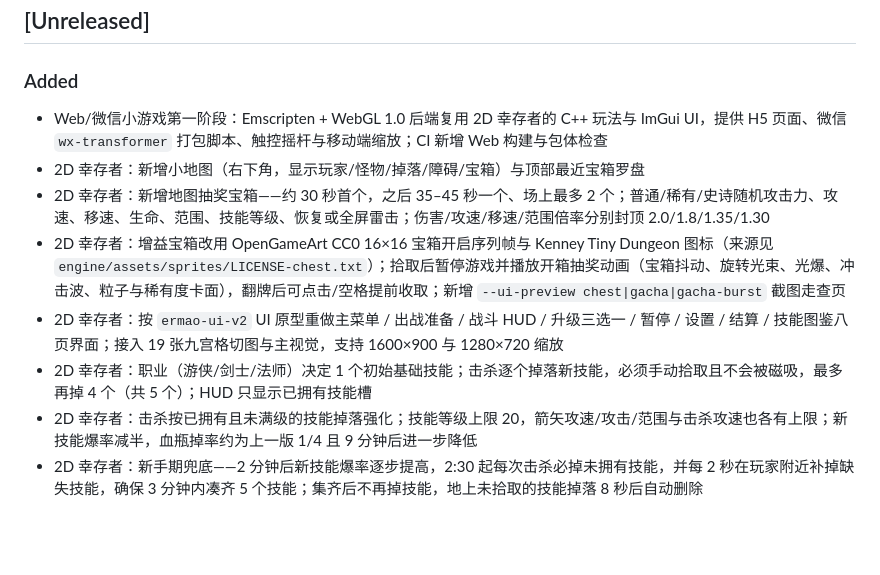
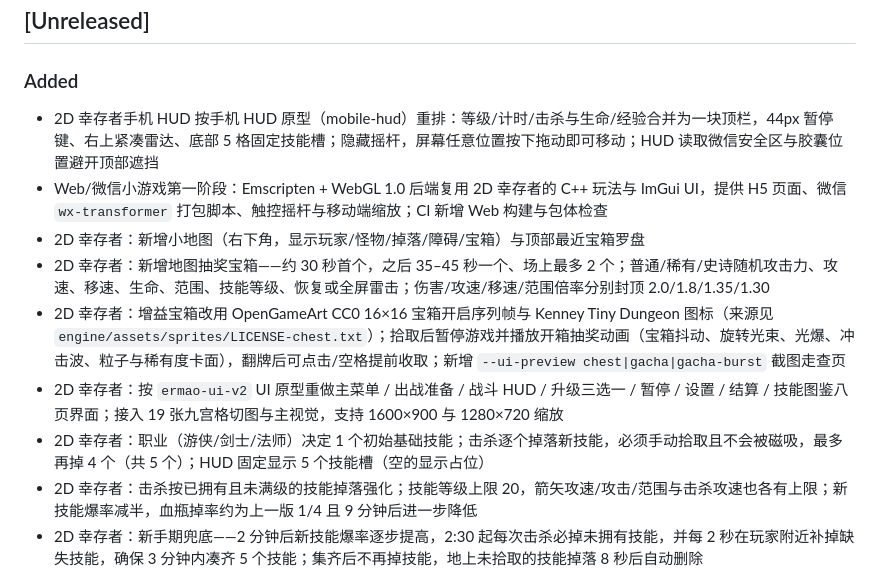
Before and after one commit to zhaoh008/ErMao, a Markdown page: CHANGELOG.md, the part around the change. GitHub-like rendering; blank space fills up the shorter version.

```diff
--- a/CHANGELOG.md
+++ b/CHANGELOG.md
@@ -6,12 +6,13 @@
 ## [Unreleased]
 
 ### Added
+- 2D 幸存者手机 HUD 按手机 HUD 原型（mobile-hud）重排：等级/计时/击杀与生命/经验合并为一块顶栏，44px 暂停键、右上紧凑雷达、底部 5 格固定技能槽；隐藏摇杆，屏幕任意位置按下拖动即可移动；HUD 读取微信安全区与胶囊位置避开顶部遮挡
 - Web/微信小游戏第一阶段：Emscripten + WebGL 1.0 后端复用 2D 幸存者的 C++ 玩法与 ImGui UI，提供 H5 页面、微信 `wx-transformer` 打包脚本、触控摇杆与移动端缩放；CI 新增 Web 构建与包体检查
 - 2D 幸存者：新增小地图（右下角，显示玩家/怪物/掉落/障碍/宝箱）与顶部最近宝箱罗盘
 - 2D 幸存者：新增地图抽奖宝箱——约 30 秒首个，之后 35–45 秒一个、场上最多 2 个；普通/稀有/史诗随机攻击力、攻速、移速、生命、范围、技能等级、恢复或全屏雷击；伤害/攻速/移速/范围倍率分别封顶 2.0/1.8/1.35/1.30
 - 2D 幸存者：增益宝箱改用 OpenGameArt CC0 16×16 宝箱开启序列帧与 Kenney Tiny Dungeon 图标（来源见 `engine/assets/sprites/LICENSE-chest.txt`）；拾取后暂停游戏并播放开箱抽奖动画（宝箱抖动、旋转光束、光爆、冲击波、粒子与稀有度卡面），翻牌后可点击/空格提前收取；新增 `--ui-preview chest|gacha|gacha-burst` 截图走查页
 - 2D 幸存者：按 `ermao-ui-v2` UI 原型重做主菜单 / 出战准备 / 战斗 HUD / 升级三选一 / 暂停 / 设置 / 结算 / 技能图鉴八页界面；接入 19 张九宫格切图与主视觉，支持 1600×900 与 1280×720 缩放
-- 2D 幸存者：职业（游侠/剑士/法师）决定 1 个初始基础技能；击杀逐个掉落新技能，必须手动拾取且不会被磁吸，最多再掉 4 个（共 5 个）；HUD 只显示已拥有技能槽
+- 2D 幸存者：职业（游侠/剑士/法师）决定 1 个初始基础技能；击杀逐个掉落新技能，必须手动拾取且不会被磁吸，最多再掉 4 个（共 5 个）；HUD 固定显示 5 个技能槽（空的显示占位）
 - 2D 幸存者：击杀按已拥有且未满级的技能掉落强化；技能等级上限 20，箭矢攻速/攻击/范围与击杀攻速也各有上限；新技能爆率减半，血瓶掉率约为上一版 1/4 且 9 分钟后进一步降低
 - 2D 幸存者：新手期兜底——2 分钟后新技能爆率逐步提高，2:30 起每次击杀必掉未拥有技能，并每 2 秒在玩家附近补掉缺失技能，确保 3 分钟内凑齐 5 个技能；集齐后不再掉技能，地上未拾取的技能掉落 8 秒后自动删除
 - 2D 幸存者：新技能加入 60 秒时间保底——无论击杀数，只要 60 秒内没有新技能掉落，就在玩家附近补掉一个未拥有技能（仍需手动拾取）；被怪追赶、长时间没有击杀时也能稳定获得技能
```
Also changed, not shown: README.md (+1 -1 lines), web/README.md (+5 -3 lines), 文档/screenshots/web/mobile-hud-after-landscape-844x390.png (added), 文档/screenshots/web/mobile-hud-after-portrait-402x874.png (added), 文档/screenshots/web/mobile-hud-before-landscape-844x390.png (added), 文档/screenshots/web/mobile-hud-before-portrait-402x874.png (added), 5 other files.
